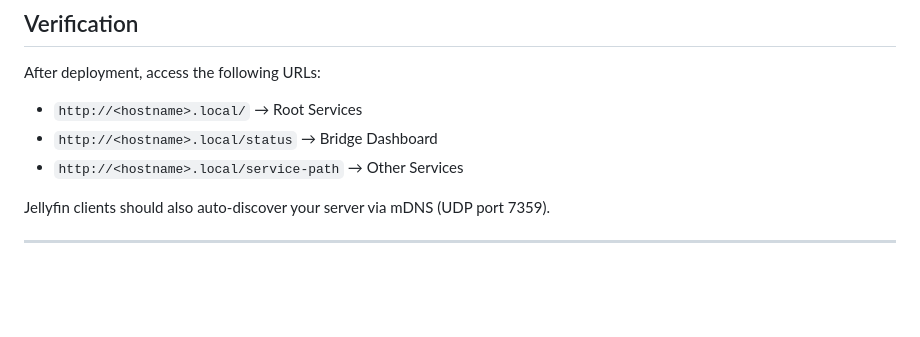
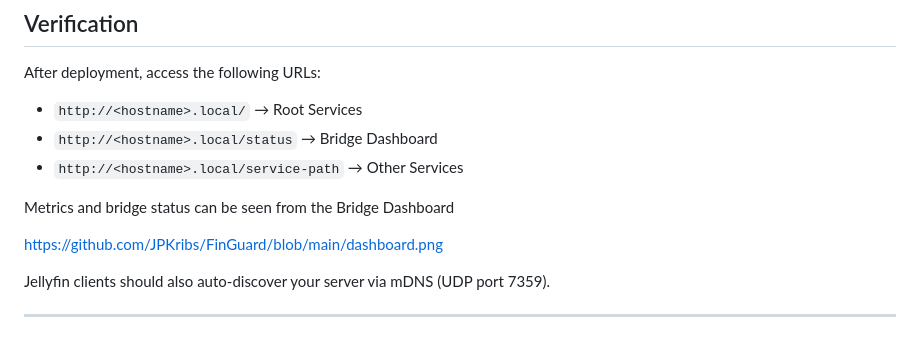
Before and after one commit to JPKribs/FinGuard, a Markdown page: README.md, the part around the change. GitHub-like rendering; blank space fills up the shorter version.

```diff
--- a/README.md
+++ b/README.md
@@ -162,6 +162,10 @@ After deployment, access the following URLs:
 - `http://<hostname>.local/status` → Bridge Dashboard
 - `http://<hostname>.local/service-path` → Other Services
 
+Metrics and bridge status can be seen from the Bridge Dashboard
+
+https://github.com/JPKribs/FinGuard/blob/main/dashboard.png
+
 Jellyfin clients should also auto-discover your server via mDNS (UDP port 7359).
 
 ---
```
